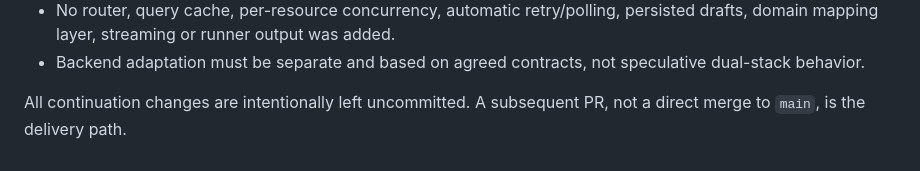
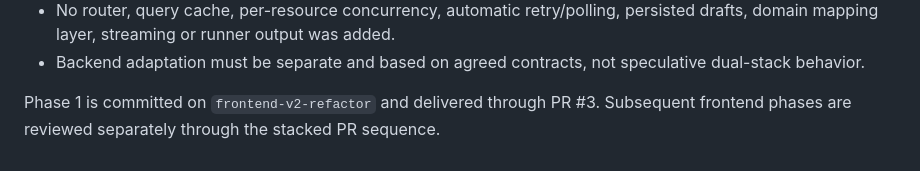
Before and after one commit to kzzazzk/Zellige, a Markdown page: docs/development/frontend-phase-1.md, the part around the change. Rendered like a GitHub page.

Commit message:
docs(web): update phase 1 delivery status

```diff
--- a/docs/development/frontend-phase-1.md
+++ b/docs/development/frontend-phase-1.md
@@ -121,5 +121,5 @@ claiming that feature-branch CI or browser review has run.
 - Backend adaptation must be separate and based on agreed contracts, not
   speculative dual-stack behavior.
 
-All continuation changes are intentionally left uncommitted. A subsequent PR,
-not a direct merge to `main`, is the delivery path.
+Phase 1 is committed on `frontend-v2-refactor` and delivered through PR #3.
+Subsequent frontend phases are reviewed separately through the stacked PR sequence.
```
